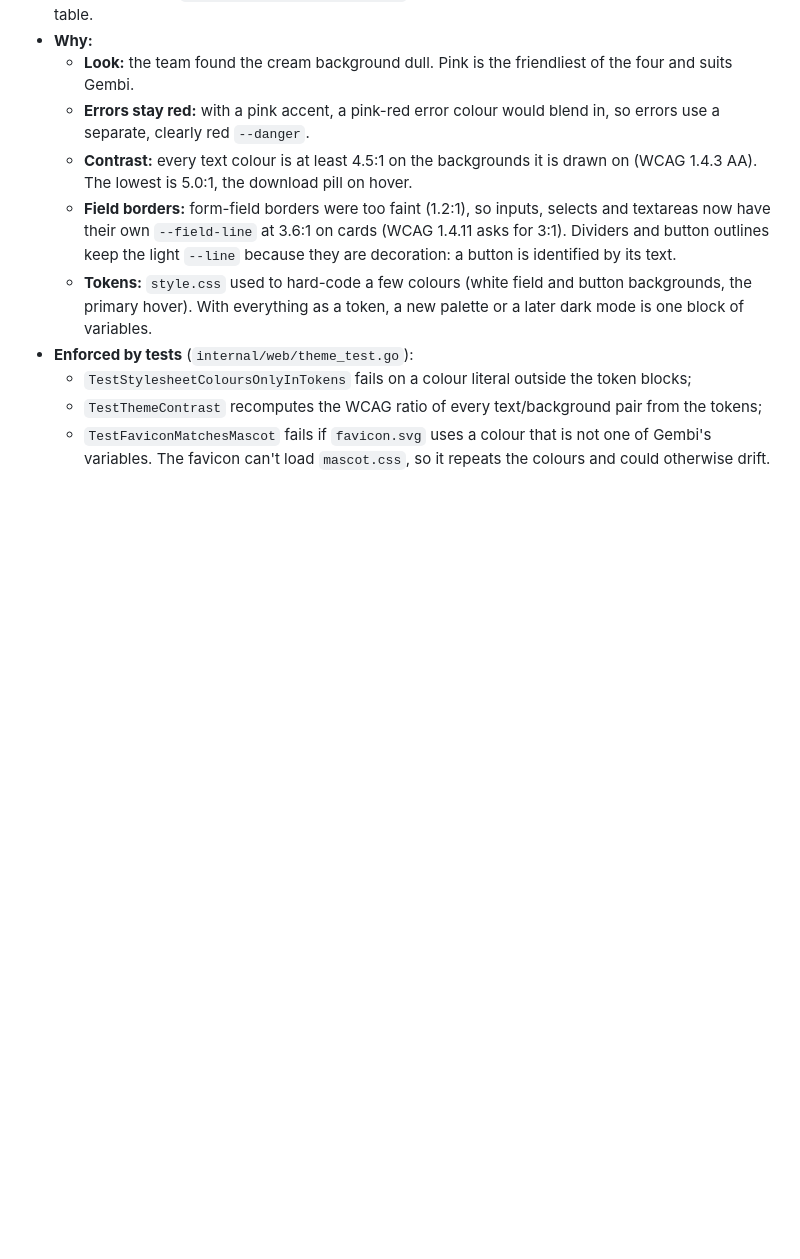
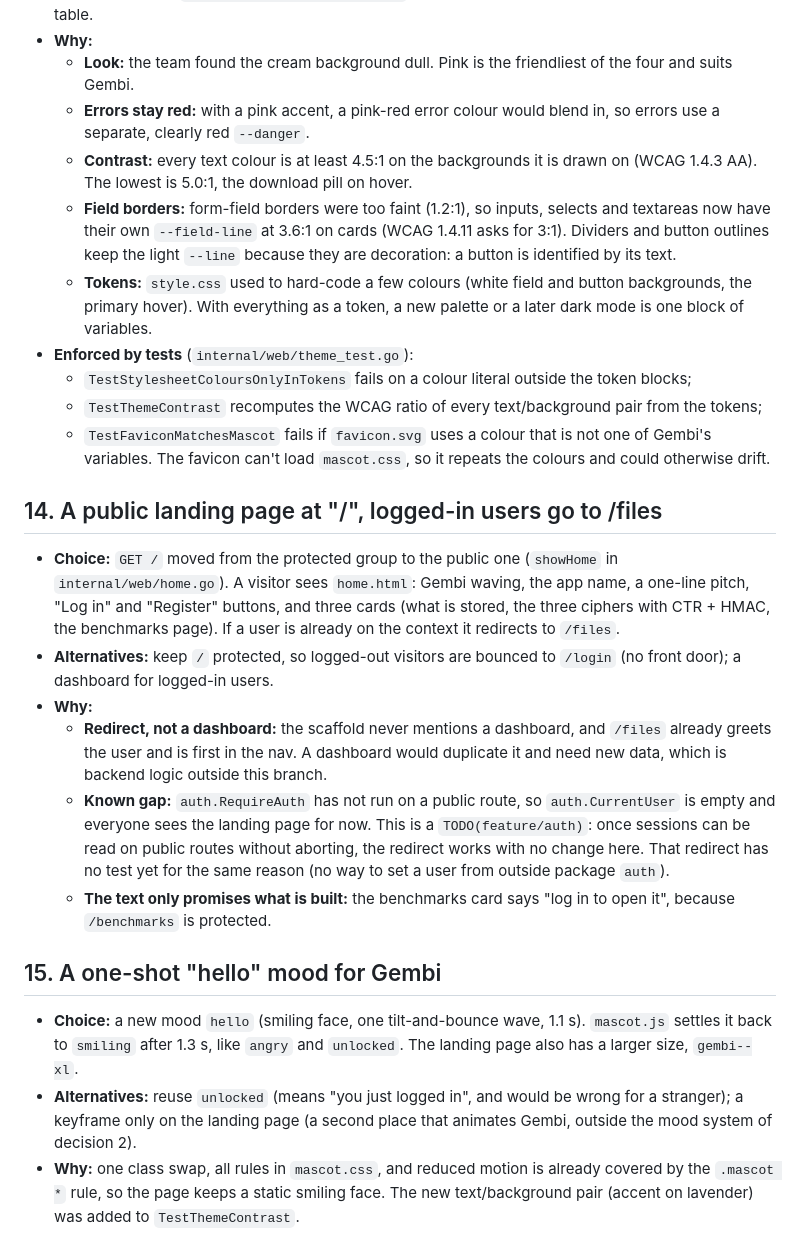
Before and after one commit to eggboixd/infosec-assignment1-group3, a Markdown page: docs/decisions-frontend.md, the part around the change. Drawn GitHub-style; blank space fills up the shorter version.

Commit message:
docs: record landing page decisions

```diff
--- a/docs/decisions-frontend.md
+++ b/docs/decisions-frontend.md
@@ -132,3 +132,29 @@ Missing keys in a `gin.H` are simply falsy in `if`/`with`.
   - `TestThemeContrast` recomputes the WCAG ratio of every text/background pair from the tokens;
   - `TestFaviconMatchesMascot` fails if `favicon.svg` uses a colour that is not one of Gembi's variables. The favicon
     can't load `mascot.css`, so it repeats the colours and could otherwise drift.
+
+## 14. A public landing page at "/", logged-in users go to /files
+- **Choice:** `GET /` moved from the protected group to the public one (`showHome` in `internal/web/home.go`). A visitor
+  sees `home.html`: Gembi waving, the app name, a one-line pitch, "Log in" and "Register" buttons, and three cards (what
+  is stored, the three ciphers with CTR + HMAC, the benchmarks page). If a user is already on the context it redirects to
+  `/files`.
+- **Alternatives:** keep `/` protected, so logged-out visitors are bounced to `/login` (no front door); a dashboard for
+  logged-in users.
+- **Why:**
+  - **Redirect, not a dashboard:** the scaffold never mentions a dashboard, and `/files` already greets the user and is
+    first in the nav. A dashboard would duplicate it and need new data, which is backend logic outside this branch.
+  - **Known gap:** `auth.RequireAuth` has not run on a public route, so `auth.CurrentUser` is empty and everyone sees the
+    landing page for now. This is a `TODO(feature/auth)`: once sessions can be read on public routes without aborting,
+    the redirect works with no change here. That redirect has no test yet for the same reason (no way to set a user from
+    outside package `auth`).
+  - **The text only promises what is built:** the benchmarks card says "log in to open it", because `/benchmarks` is
+    protected.
+
+## 15. A one-shot "hello" mood for Gembi
+- **Choice:** a new mood `hello` (smiling face, one tilt-and-bounce wave, 1.1 s). `mascot.js` settles it back to
+  `smiling` after 1.3 s, like `angry` and `unlocked`. The landing page also has a larger size, `gembi--xl`.
+- **Alternatives:** reuse `unlocked` (means "you just logged in", and would be wrong for a stranger); a keyframe only on
+  the landing page (a second place that animates Gembi, outside the mood system of decision 2).
+- **Why:** one class swap, all rules in `mascot.css`, and reduced motion is already covered by the `.mascot *` rule, so
+  the page keeps a static smiling face. The new text/background pair (accent on lavender) was added to
+  `TestThemeContrast`.
```
